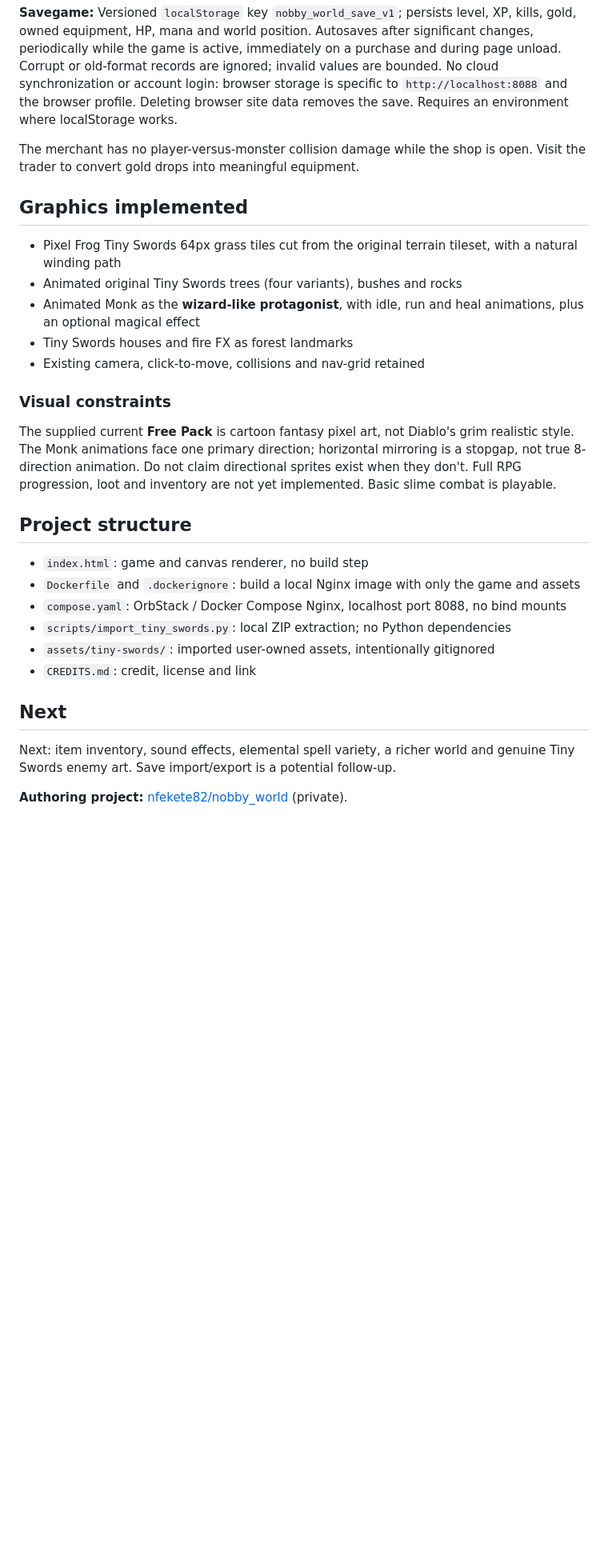
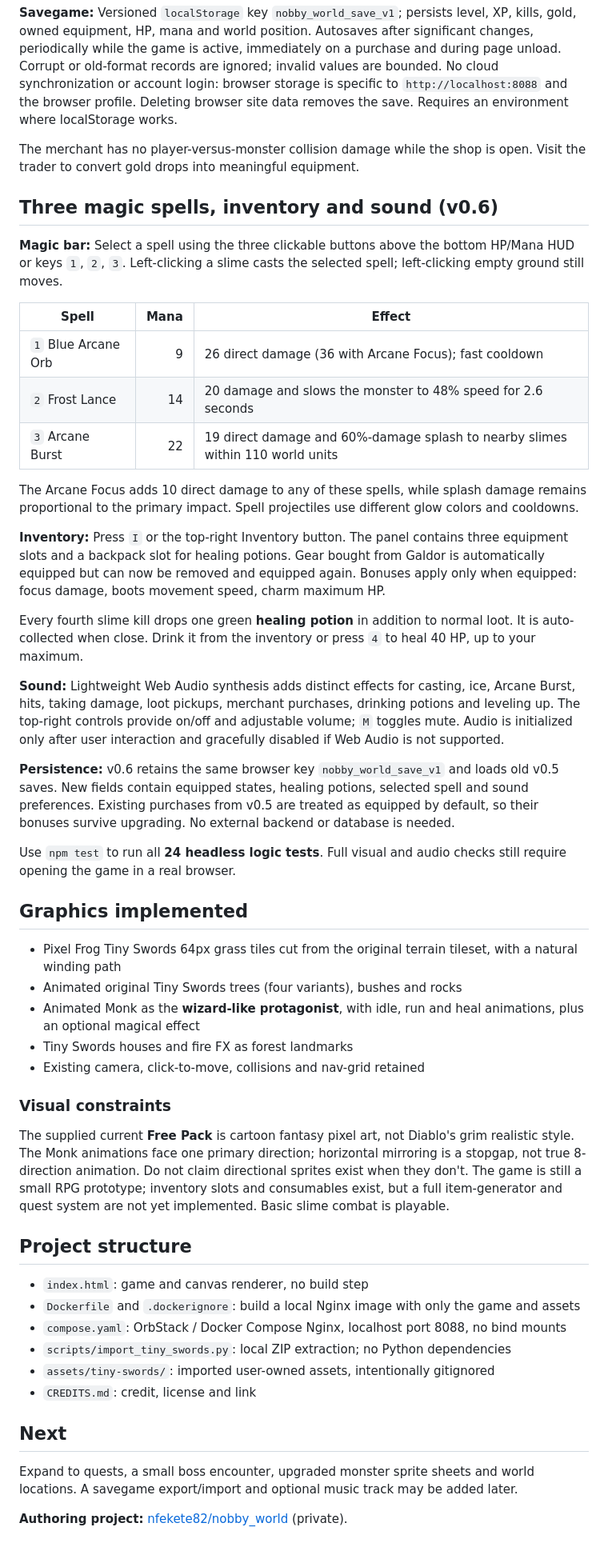
Before and after one commit to nfekete82/nobby_world, a Markdown page: README.md, the part around one of its changes. Shown at 80% size. Drawn GitHub-style; blank space fills up the shorter version.

Commit message:
docs: explain v0.6 spells, inventory, potions, audio and legacy saves

```diff
--- a/README.md
+++ b/README.md
@@ -97,6 +101,28 @@ Purchases are one-time, with disabled controls if an item is already owned or th
 
 The merchant has no player-versus-monster collision damage while the shop is open. Visit the trader to convert gold drops into meaningful equipment.
 
+## Three magic spells, inventory and sound (v0.6)
+
+**Magic bar:** Select a spell using the three clickable buttons above the bottom HP/Mana HUD or keys `1`, `2`, `3`. Left-clicking a slime casts the selected spell; left-clicking empty ground still moves.
+
+| Spell | Mana | Effect |
+| --- | ---: | --- |
+| `1` Blue Arcane Orb | 9 | 26 direct damage (36 with Arcane Focus); fast cooldown |
+| `2` Frost Lance | 14 | 20 damage and slows the monster to 48% speed for 2.6 seconds |
+| `3` Arcane Burst | 22 | 19 direct damage and 60%-damage splash to nearby slimes within 110 world units |
+
+The Arcane Focus adds 10 direct damage to any of these spells, while splash damage remains proportional to the primary impact. Spell projectiles use different glow colors and cooldowns.
+
+**Inventory:** Press `I` or the top-right Inventory button. The panel contains three equipment slots and a backpack slot for healing potions. Gear bought from Galdor is automatically equipped but can now be removed and equipped again. Bonuses apply only when equipped: focus damage, boots movement speed, charm maximum HP.
+
+Every fourth slime kill drops one green **healing potion** in addition to normal loot. It is auto-collected when close. Drink it from the inventory or press `4` to heal 40 HP, up to your maximum.
+
+**Sound:** Lightweight Web Audio synthesis adds distinct effects for casting, ice, Arcane Burst, hits, taking damage, loot pickups, merchant purchases, drinking potions and leveling up. The top-right controls provide on/off and adjustable volume; `M` toggles mute. Audio is initialized only after user interaction and gracefully disabled if Web Audio is not supported.
+
+**Persistence:** v0.6 retains the same browser key `nobby_world_save_v1` and loads old v0.5 saves. New fields contain equipped states, healing potions, selected spell and sound preferences. Existing purchases from v0.5 are treated as equipped by default, so their bonuses survive upgrading. No external backend or database is needed.
+
+Use `npm test` to run all **24 headless logic tests**. Full visual and audio checks still require opening the game in a real browser.
+
 ## Graphics implemented
 
 - Pixel Frog Tiny Swords 64px grass tiles cut from the original terrain tileset, with a natural winding path
@@ -107,7 +133,7 @@ The merchant has no player-versus-monster collision damage while the shop is ope
 
 ### Visual constraints
 
-The supplied current **Free Pack** is cartoon fantasy pixel art, not Diablo's grim realistic style. The Monk animations face one primary direction; horizontal mirroring is a stopgap, not true 8-direction animation. Do not claim directional sprites exist when they don't. Full RPG progression, loot and inventory are not yet implemented. Basic slime combat is playable.
+The supplied current **Free Pack** is cartoon fantasy pixel art, not Diablo's grim realistic style. The Monk animations face one primary direction; horizontal mirroring is a stopgap, not true 8-direction animation. Do not claim directional sprites exist when they don't. The game is still a small RPG prototype; inventory slots and consumables exist, but a full item-generator and quest system are not yet implemented. Basic slime combat is playable.
 
 ## Project structure
 
@@ -120,6 +146,6 @@ The supplied current **Free Pack** is cartoon fantasy pixel art, not Diablo's gr
 
 ## Next
 
-Next: item inventory, sound effects, elemental spell variety, a richer world and genuine Tiny Swords enemy art. Save import/export is a potential follow-up.
+Expand to quests, a small boss encounter, upgraded monster sprite sheets and world locations. A savegame export/import and optional music track may be added later.
 
 **Authoring project:** [nfekete82/nobby_world](https://github.com/nfekete82/nobby_world) (private).
```
Also changed, not shown: other parts of README.md (+5 -1 lines).
